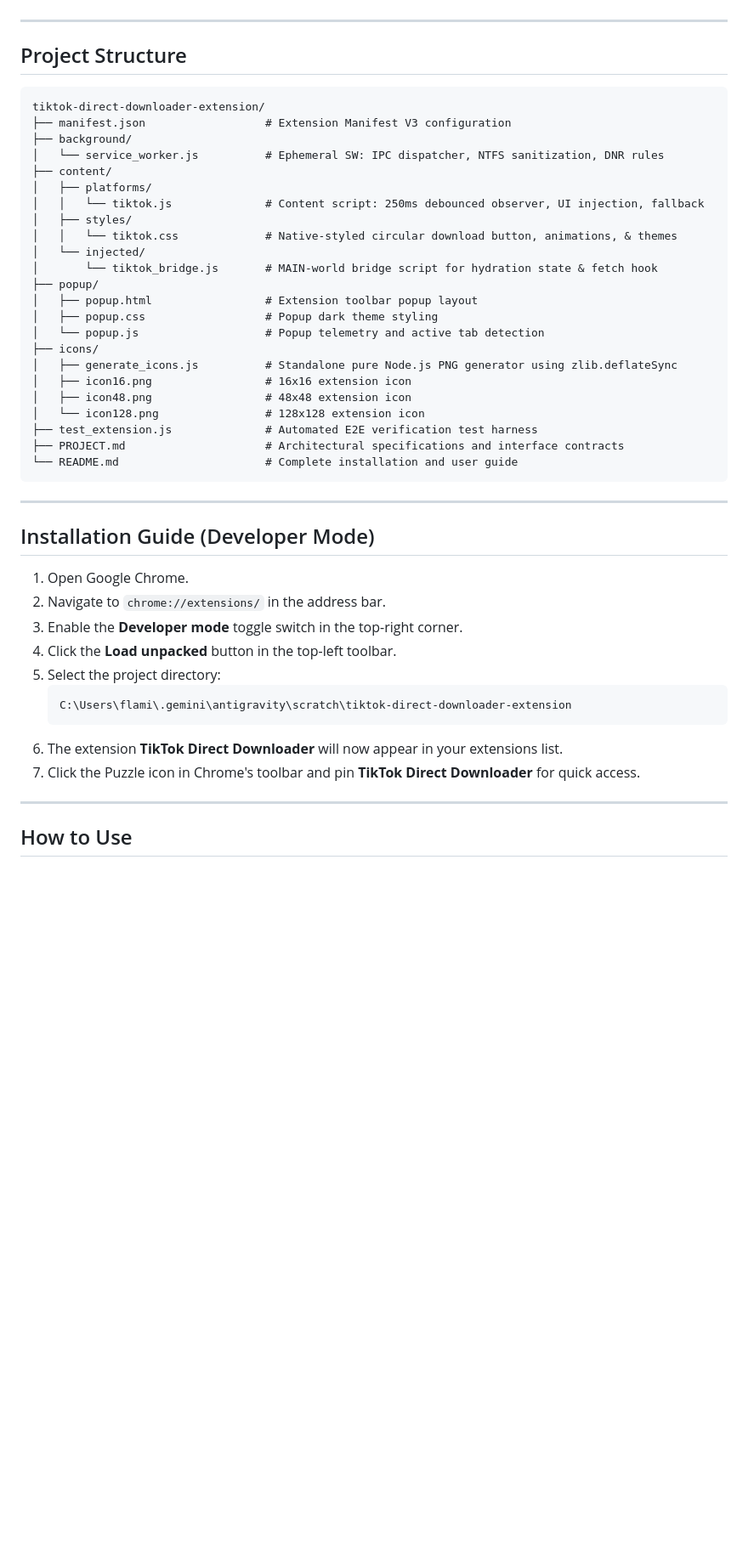
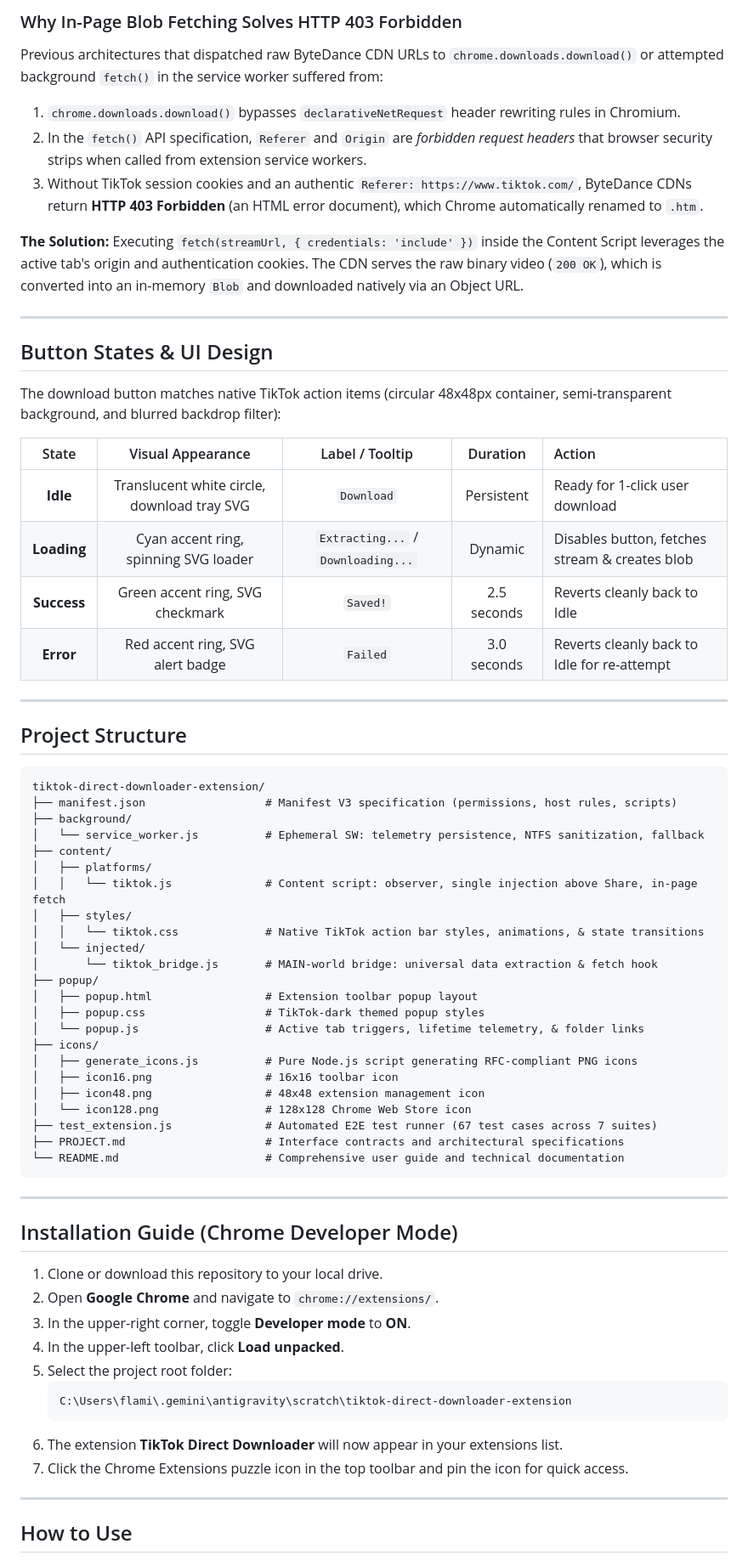
Before and after one commit to AMillionDriver/Mungil-Extention-Downloader, a Markdown page: README.md, the part around one of its changes. Shown at 85% size. Rendered like a GitHub page; blank space fills up the shorter version.

Commit message:
docs: enrich README with bilingual quick start, architecture diagram, anti-403 pipeline details, and 67 test suite coverage

````diff
--- a/README.md
+++ b/README.md
@@ -25,48 +92,68 @@ A modular, zero-build Google Chrome Extension built in pure Vanilla JavaScript (
+### Why In-Page Blob Fetching Solves HTTP 403 Forbidden
+Previous architectures that dispatched raw ByteDance CDN URLs to `chrome.downloads.download()` or attempted background `fetch()` in the service worker suffered from:
+1. `chrome.downloads.download()` bypasses `declarativeNetRequest` header rewriting rules in Chromium.
+2. In the `fetch()` API specification, `Referer` and `Origin` are *forbidden request headers* that browser security strips when called from extension service workers.
+3. Without TikTok session cookies and an authentic `Referer: https://www.tiktok.com/`, ByteDance CDNs return **HTTP 403 Forbidden** (an HTML error document), which Chrome automatically renamed to `.htm`.
+
+**The Solution:** Executing `fetch(streamUrl, { credentials: 'include' })` inside the Content Script leverages the active tab's origin and authentication cookies. The CDN serves the raw binary video (`200 OK`), which is converted into an in-memory `Blob` and downloaded natively via an Object URL.
+
+---
+
+## Button States & UI Design
+
+The download button matches native TikTok action items (circular 48x48px container, semi-transparent background, and blurred backdrop filter):
+
+| State | Visual Appearance | Label / Tooltip | Duration | Action |
+|:---:|:---:|:---:|:---:|:---|
+| **Idle** | Translucent white circle, download tray SVG | `Download` | Persistent | Ready for 1-click user download |
+| **Loading** | Cyan accent ring, spinning SVG loader | `Extracting...` / `Downloading...` | Dynamic | Disables button, fetches stream & creates blob |
+| **Success** | Green accent ring, SVG checkmark | `Saved!` | 2.5 seconds | Reverts cleanly back to Idle |
+| **Error** | Red accent ring, SVG alert badge | `Failed` | 3.0 seconds | Reverts cleanly back to Idle for re-attempt |
 
 ---
 
 ## Project Structure
 
-```
+```text
 tiktok-direct-downloader-extension/
-├── manifest.json                  # Extension Manifest V3 configuration
+├── manifest.json                  # Manifest V3 specification (permissions, host rules, scripts)
 ├── background/
-│   └── service_worker.js          # Ephemeral SW: IPC dispatcher, NTFS sanitization, DNR rules
+│   └── service_worker.js          # Ephemeral SW: telemetry persistence, NTFS sanitization, fallback
 ├── content/
 │   ├── platforms/
-│   │   └── tiktok.js              # Content script: 250ms debounced observer, UI injection, fallback
+│   │   └── tiktok.js              # Content script: observer, single injection above Share, in-page fetch
 │   ├── styles/
-│   │   └── tiktok.css             # Native-styled circular download button, animations, & themes
+│   │   └── tiktok.css             # Native TikTok action bar styles, animations, & state transitions
 │   └── injected/
-│       └── tiktok_bridge.js       # MAIN-world bridge script for hydration state & fetch hook
+│       └── tiktok_bridge.js       # MAIN-world bridge: universal data extraction & fetch hook
 ├── popup/
 │   ├── popup.html                 # Extension toolbar popup layout
-│   ├── popup.css                  # Popup dark theme styling
-│   └── popup.js                   # Popup telemetry and active tab detection
+│   ├── popup.css                  # TikTok-dark themed popup styles
+│   └── popup.js                   # Active tab triggers, lifetime telemetry, & folder links
 ├── icons/
-│   ├── generate_icons.js          # Standalone pure Node.js PNG generator using zlib.deflateSync
-│   ├── icon16.png                 # 16x16 extension icon
-│   ├── icon48.png                 # 48x48 extension icon
-│   └── icon128.png                # 128x128 extension icon
-├── test_extension.js              # Automated E2E verification test harness
-├── PROJECT.md                     # Architectural specifications and interface contracts
-└── README.md                      # Complete installation and user guide
+│   ├── generate_icons.js          # Pure Node.js script generating RFC-compliant PNG icons
+│   ├── icon16.png                 # 16x16 toolbar icon
+│   ├── icon48.png                 # 48x48 extension management icon
+│   └── icon128.png                # 128x128 Chrome Web Store icon
+├── test_extension.js              # Automated E2E test runner (67 test cases across 7 suites)
+├── PROJECT.md                     # Interface contracts and architectural specifications
+└── README.md                      # Comprehensive user guide and technical documentation
 ```
 
 ---
 
-## Installation Guide (Developer Mode)
+## Installation Guide (Chrome Developer Mode)
 
-1. Open Google Chrome.
-2. Navigate to `chrome://extensions/` in the address bar.
-3. Enable the **Developer mode** toggle switch in the top-right corner.
-4. Click the **Load unpacked** button in the top-left toolbar.
-5. Select the project directory:
-   ```
+1. Clone or download this repository to your local drive.
+2. Open **Google Chrome** and navigate to `chrome://extensions/`.
+3. In the upper-right corner, toggle **Developer mode** to **ON**.
+4. In the upper-left toolbar, click **Load unpacked**.
+5. Select the project root folder:
+   ```text
    C:\Users\flami\.gemini\antigravity\scratch\tiktok-direct-downloader-extension
    ```
 6. The extension **TikTok Direct Downloader** will now appear in your extensions list.
-7. Click the Puzzle icon in Chrome's toolbar and pin **TikTok Direct Downloader** for quick access.
+7. Click the Chrome Extensions puzzle icon in the top toolbar and pin the icon for quick access.
 
 ---
 
````
Also changed, not shown: other parts of README.md (+120 -41 lines).
